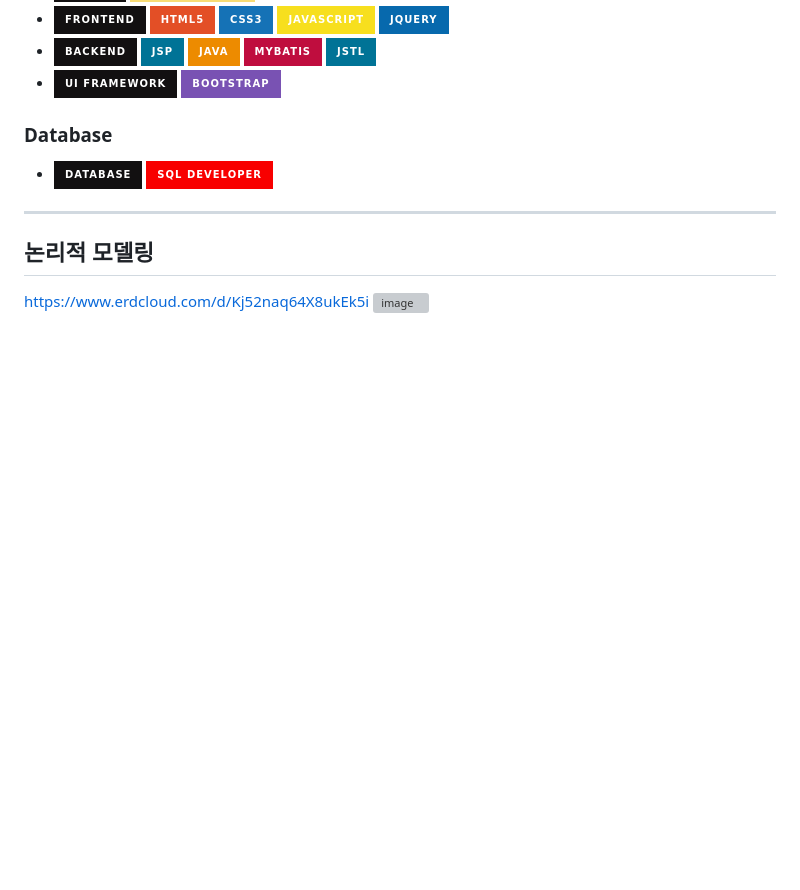
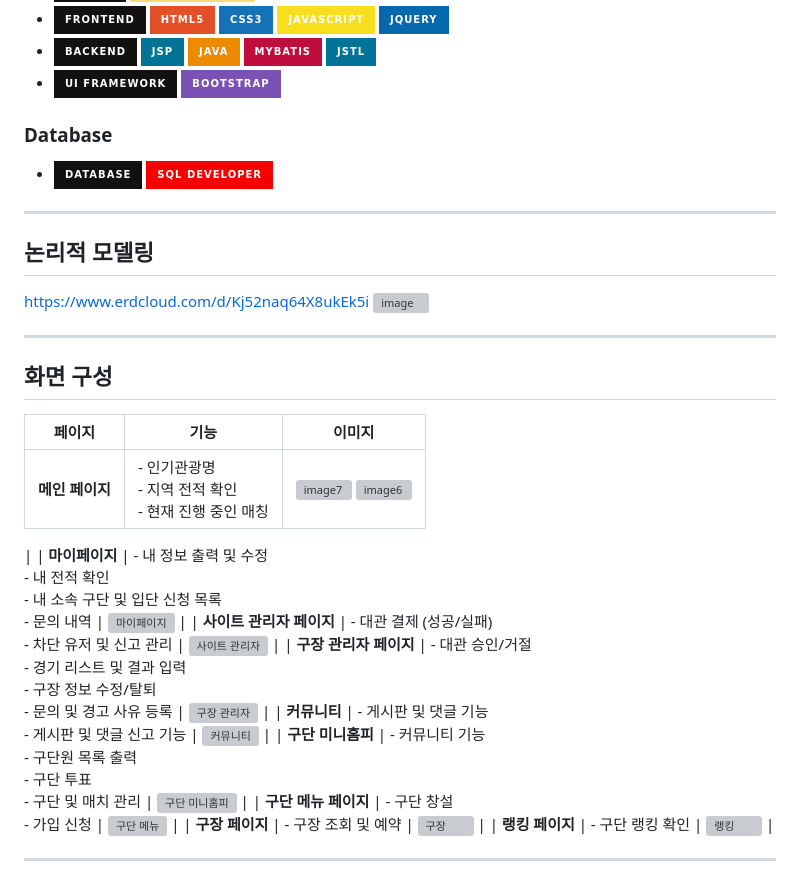
Before and after one commit to KimMJ0964/trafi, a Markdown page: README.md, the part around the change. Drawn GitHub-style; badges without logos; blank space fills up the shorter version; grey boxes are pictures that could not be loaded.

```diff
--- a/README.md
+++ b/README.md
@@ -76,3 +76,23 @@
 ## 논리적 모델링
 https://www.erdcloud.com/d/Kj52naq64X8ukEk5i
 <img width="1445" height="701" alt="image" src="https://github.com/user-attachments/assets/85f1f5c3-88e7-4270-aa2b-4aeacf5aa3f5" />
+
+---
+
+## 화면 구성
+
+| **페이지**                    | **기능**                                                                                                                                                            | **이미지**                    |
+|-------------------------------|--------------------------------------------------------------------------------------------------------------------------------------------------------------------|--------------------------------|
+| **메인 페이지**                | - 인기관광명<br>- 지역 전적 확인<br>- 현재 진행 중인 매칭                                                                                                        |  <img width="648" height="327" alt="image7" src="https://github.com/user-attachments/assets/4ca7c178-45a0-4d60-978d-930a07bd5c12" /> <img width="717" height="300" alt="image6" src="https://github.com/user-attachments/assets/f183cf68-8ecd-468b-9087-ae0a6e2041fe" />
+
+|
+| **마이페이지**                 | - 내 정보 출력 및 수정<br>- 내 전적 확인<br>- 내 소속 구단 및 입단 신청 목록<br>- 문의 내역                                                                         | ![마이페이지](https://github.com/user-attachments/assets/853cc6f0-62e7-4681-aef9-041d13368ecd) |
+| **사이트 관리자 페이지**       | - 대관 결제 (성공/실패)<br>- 차단 유저 및 신고 관리                                                                                                              | ![사이트 관리자](https://github.com/user-attachments/assets/0c8b2e07-e44f-41cd-af1b-72322f85143d) |
+| **구장 관리자 페이지**         | - 대관 승인/거절<br>- 경기 리스트 및 결과 입력<br>- 구장 정보 수정/탈퇴<br>- 문의 및 경고 사유 등록                                                               | ![구장 관리자](https://github.com/user-attachments/assets/3406b5f3-5ed2-4bbe-9215-3714d70883ef) |
+| **커뮤니티**                   | - 게시판 및 댓글 기능<br>- 게시판 및 댓글 신고 기능                                                                                                               | ![커뮤니티](https://github.com/user-attachments/assets/f6d20d2d-e579-40d1-852d-fa8353b179eb) |
+| **구단 미니홈피**              | - 커뮤니티 기능<br>- 구단원 목록 출력<br>- 구단 투표<br>- 구단 및 매치 관리                                                                                       | ![구단 미니홈피](https://github.com/user-attachments/assets/1e64761e-92a0-4f34-94fb-cfdcc6f736a9) |
+| **구단 메뉴 페이지**           | - 구단 창설<br>- 가입 신청                                                                                                                                       | ![구단 메뉴](https://github.com/user-attachments/assets/19e5a772-cdb7-4bf5-b0fa-a2d5bb6f8d24) |
+| **구장 페이지**                | - 구장 조회 및 예약                                                                                                                                               | ![구장](https://github.com/user-attachments/assets/67df3ce5-a45c-4e09-855f-96e0b0ee2831) |
+| **랭킹 페이지**                | - 구단 랭킹 확인                                                                                                                                                 | ![랭킹](https://github.com/user-attachments/assets/bb4665ce-555d-41db-8272-d975b42bf727) |
+
+---
```
